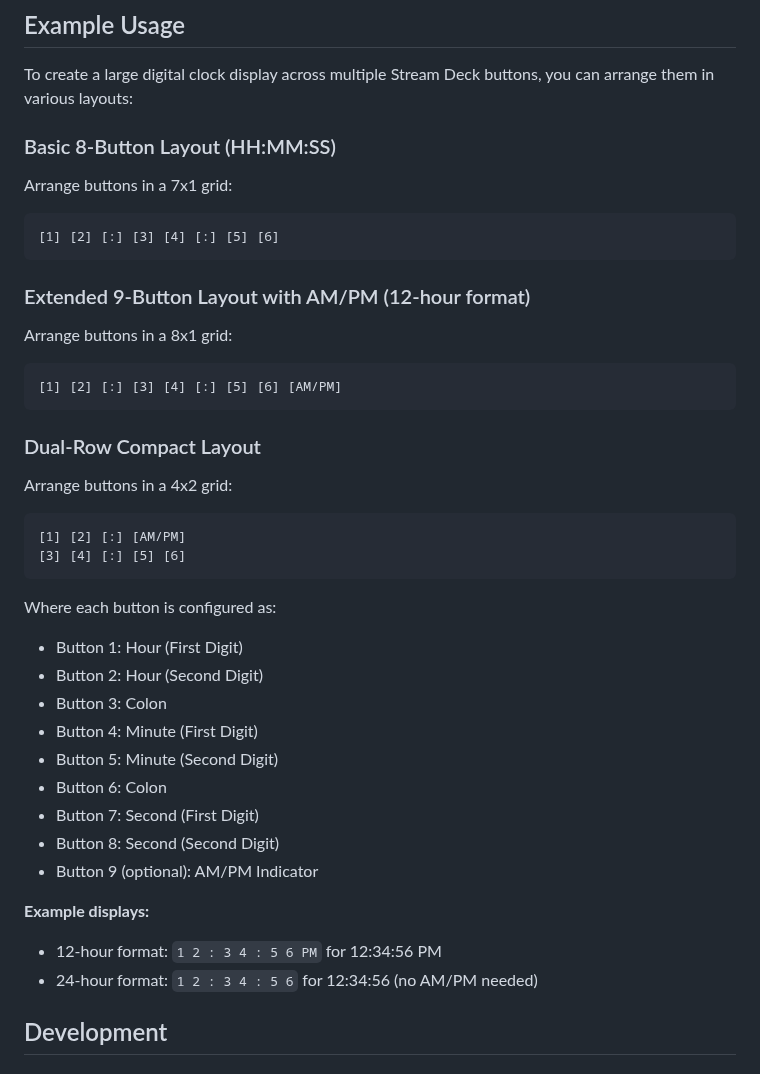
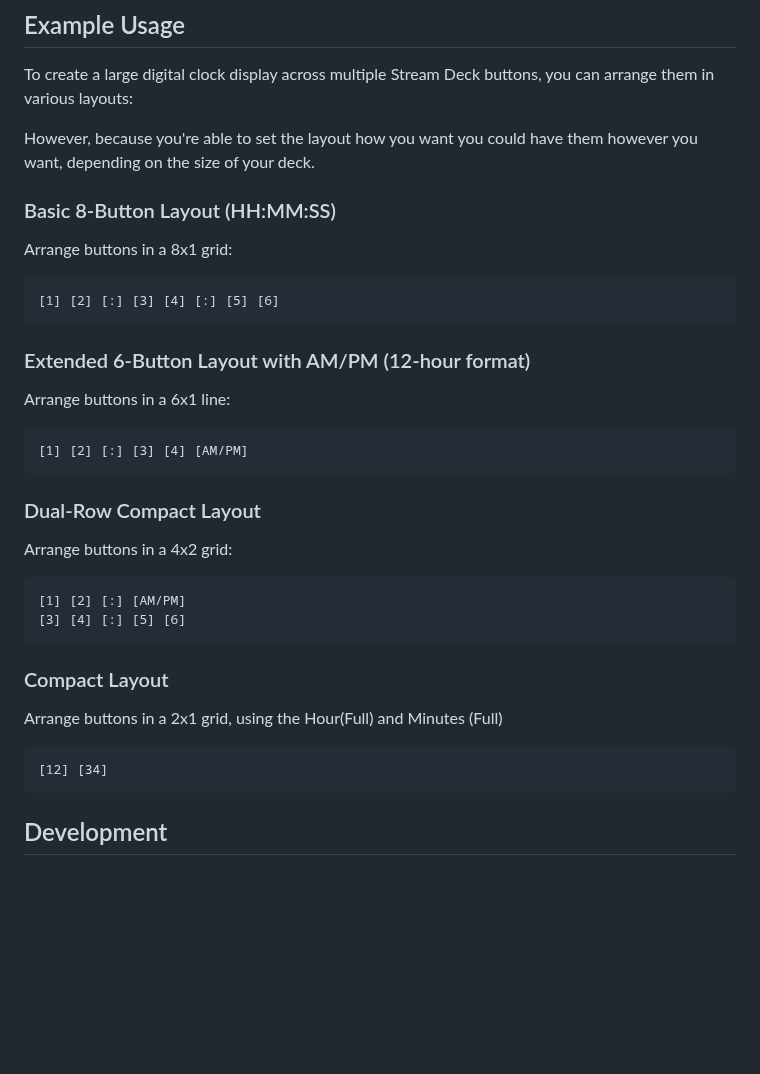
Before and after one commit to dipsylala/streamdeck-big-clock, a Markdown page: README.md, the part around the change. GitHub-like rendering; blank space fills up the shorter version.

````diff
--- a/README.md
+++ b/README.md
@@ -54,16 +54,18 @@ Display individual components of the current time that update in real-time with
 
 To create a large digital clock display across multiple Stream Deck buttons, you can arrange them in various layouts:
 
+However, because you're able to set the layout how you want you could have them however you want, depending on the size of your deck.
+
 ### Basic 8-Button Layout (HH:MM:SS)
-Arrange buttons in a 7x1 grid:
+Arrange buttons in a 8x1 grid:
 ```
 [1] [2] [:] [3] [4] [:] [5] [6]
 ```
 
-### Extended 9-Button Layout with AM/PM (12-hour format)
-Arrange buttons in a 8x1 grid:
+### Extended 6-Button Layout with AM/PM (12-hour format)
+Arrange buttons in a 6x1 line:
 ```
-[1] [2] [:] [3] [4] [:] [5] [6] [AM/PM]
+[1] [2] [:] [3] [4] [AM/PM]
 ```
 
 ### Dual-Row Compact Layout
@@ -73,20 +75,11 @@ Arrange buttons in a 4x2 grid:
 [3] [4] [:] [5] [6]
 ```
 
-Where each button is configured as:
-- Button 1: Hour (First Digit)
-- Button 2: Hour (Second Digit)
-- Button 3: Colon
-- Button 4: Minute (First Digit)
-- Button 5: Minute (Second Digit)
-- Button 6: Colon
-- Button 7: Second (First Digit)
-- Button 8: Second (Second Digit)
-- Button 9 (optional): AM/PM Indicator
-
-**Example displays:**
-- 12-hour format: `1 2 : 3 4 : 5 6 PM` for 12:34:56 PM
-- 24-hour format: `1 2 : 3 4 : 5 6` for 12:34:56 (no AM/PM needed)
+### Compact Layout
+Arrange buttons in a 2x1 grid, using the Hour(Full) and Minutes (Full)
+```
+[12] [34]
+```
 
 ## Development
 
````
